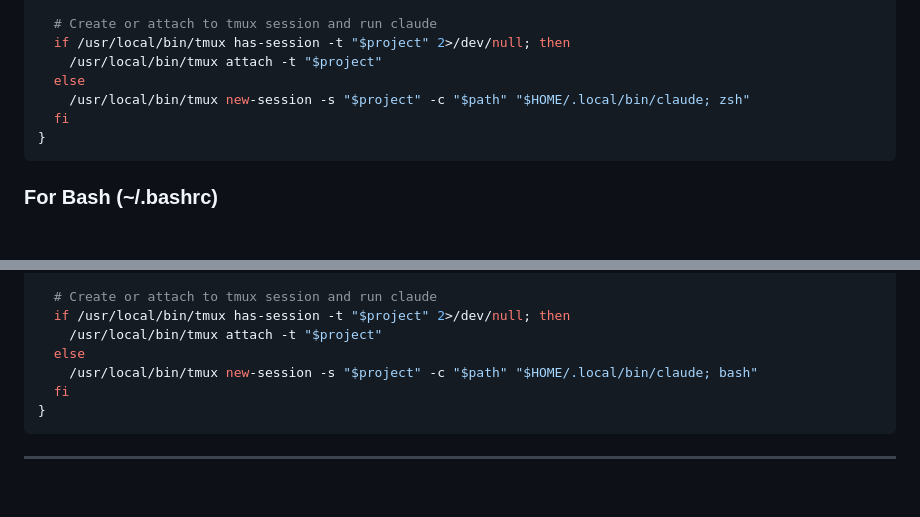
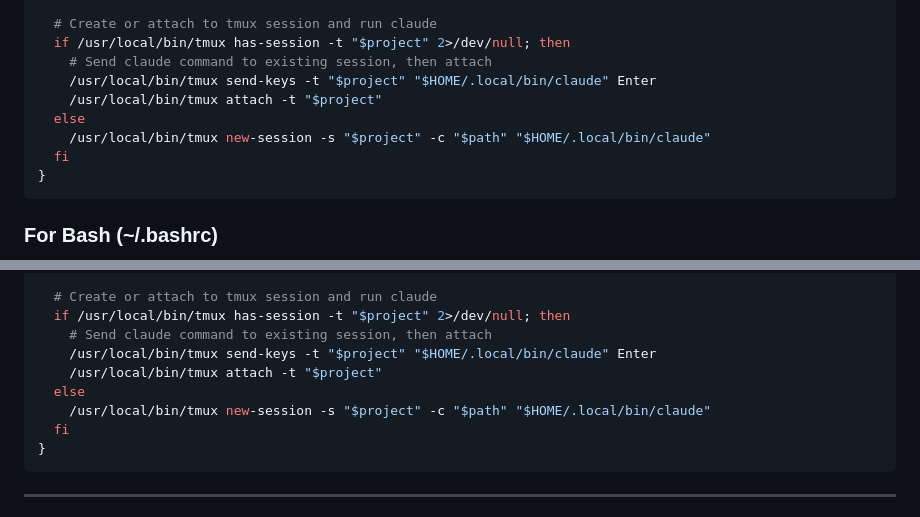
Before and after one commit to flickersgit/claude-home, a Markdown page: setup/full-setup.md, 2 parts joined by grey strips. GitHub-like rendering; blank space fills up the shorter version.

Commit message:
feat: cc always opens Claude on attach
- New sessions run Claude directly
- Existing sessions send claude command before attaching

Co-Authored-By: Claude Opus 4.5 <noreply@anthropic.com>

````diff
--- a/setup/full-setup.md
+++ b/setup/full-setup.md
@@ -146,9 +146,11 @@ cc() {
 
   # Create or attach to tmux session and run claude
   if /usr/local/bin/tmux has-session -t "$project" 2>/dev/null; then
+    # Send claude command to existing session, then attach
+    /usr/local/bin/tmux send-keys -t "$project" "$HOME/.local/bin/claude" Enter
     /usr/local/bin/tmux attach -t "$project"
   else
-    /usr/local/bin/tmux new-session -s "$project" -c "$path" "$HOME/.local/bin/claude; zsh"
+    /usr/local/bin/tmux new-session -s "$project" -c "$path" "$HOME/.local/bin/claude"
   fi
 }
 ```
@@ -197,9 +199,11 @@ cc() {
 
   # Create or attach to tmux session and run claude
   if /usr/local/bin/tmux has-session -t "$project" 2>/dev/null; then
+    # Send claude command to existing session, then attach
+    /usr/local/bin/tmux send-keys -t "$project" "$HOME/.local/bin/claude" Enter
     /usr/local/bin/tmux attach -t "$project"
   else
-    /usr/local/bin/tmux new-session -s "$project" -c "$path" "$HOME/.local/bin/claude; bash"
+    /usr/local/bin/tmux new-session -s "$project" -c "$path" "$HOME/.local/bin/claude"
   fi
 }
 ```
````
Also changed, not shown: memory_log/conversation_20260201.md (+5 -0 lines).
